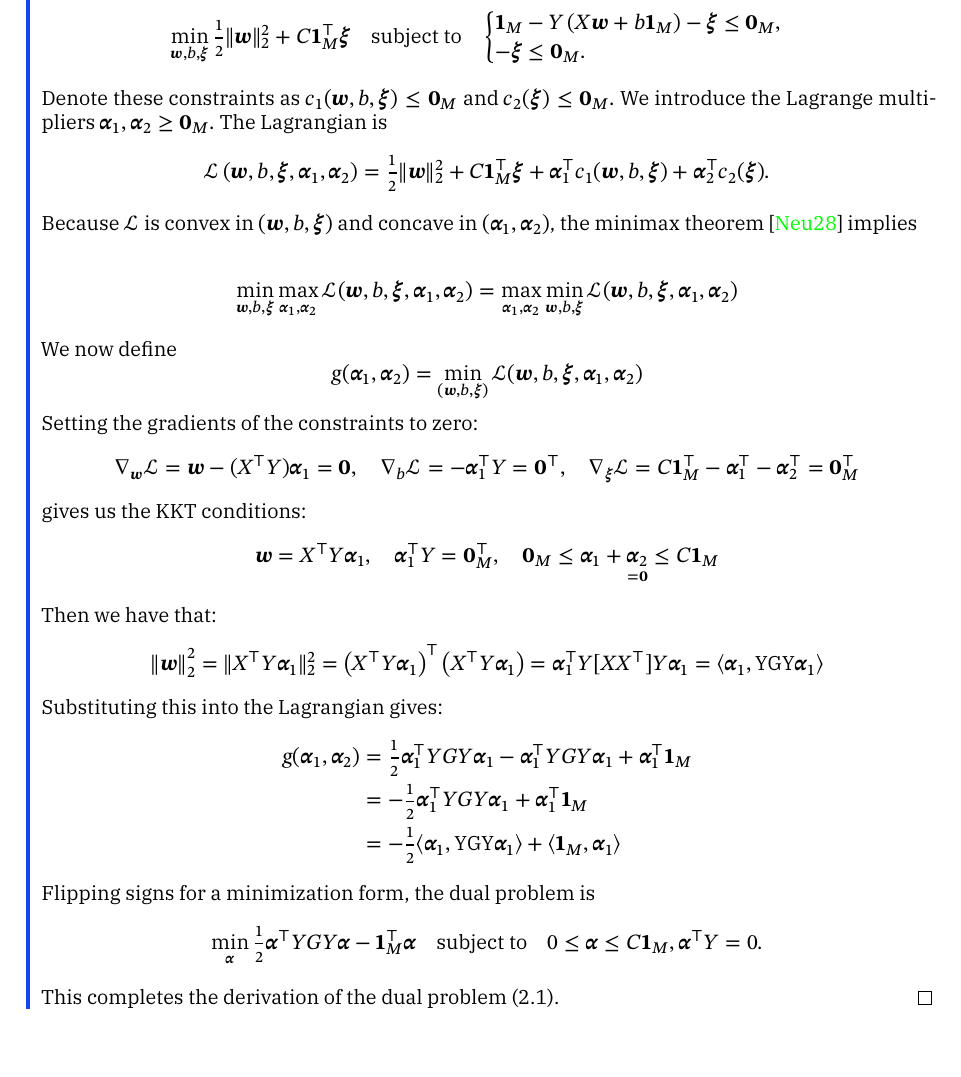
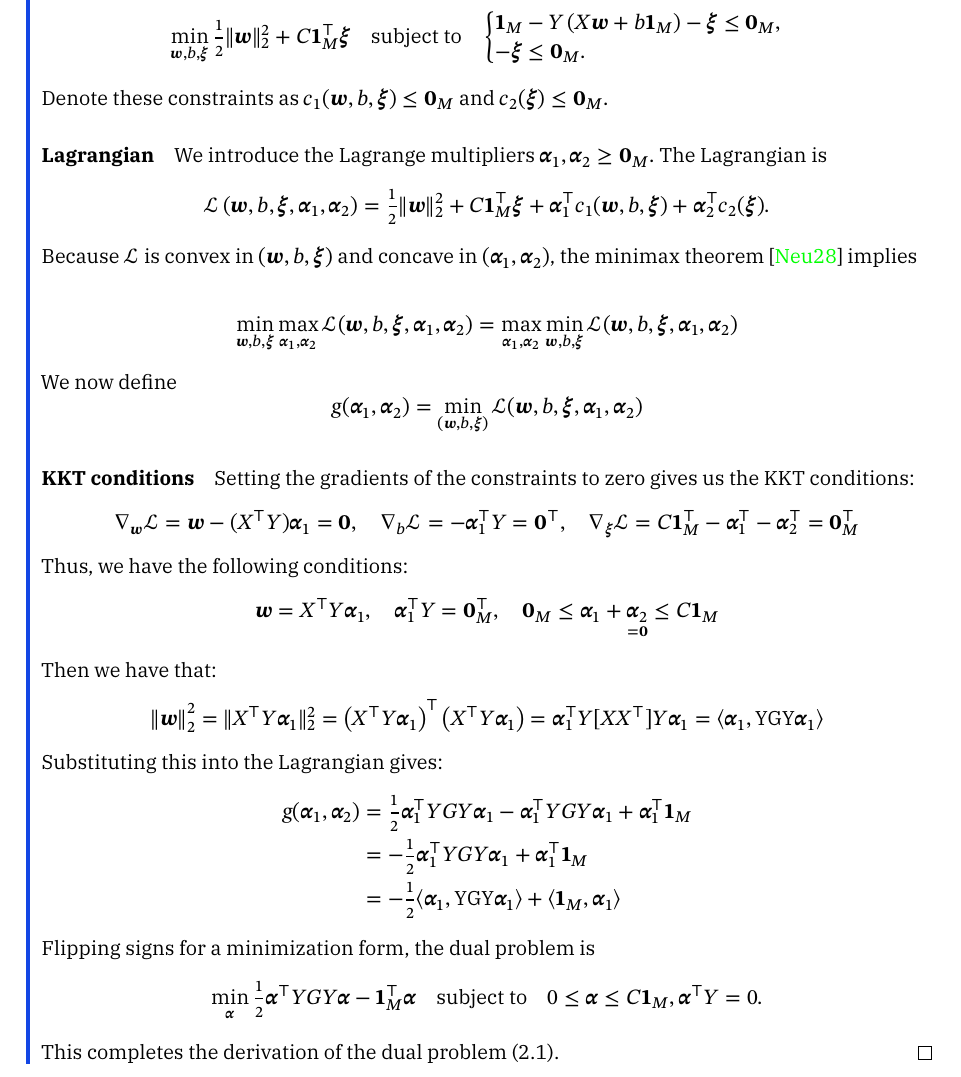
Before and after one commit to TrymSaether/svm-classifier, a LaTeX document (main.tex, which reads chapters/3_dual_derivation.tex): part of page 9 of 16, cut so that both start at the same text, the shorter picture padded with empty space. Compiled offline with XeLaTeX; a missing font is replaced by an installed copy or a similar font.

Commit message:
Refactor dual problem derivation; streamline constraint notation and enhance KKT conditions presentation

```diff
--- a/chapters/3_dual_derivation.tex
+++ b/chapters/3_dual_derivation.tex
@@ -29,14 +29,9 @@
 			-\symbf{\xi}\le\symbf{0}_M.
 		\end{cases}
 	\]
-	Denote these constraints as
-	\(
-	c_1(\symbf{w}, b, \symbf{\xi}) \le \symbf{0}_M
-	\)
-	and
-	\(
-	c_2(\symbf{\xi}) \le \symbf{0}_M.
-	\)
+	Denote these constraints as \(c_1(\symbf{w}, b, \symbf{\xi}) \le \symbf{0}_M\) and \(c_2(\symbf{\xi}) \le \symbf{0}_M.\)
+
+	\paragraph{Lagrangian}
 	We introduce the Lagrange multipliers
 	\(\symbf{\alpha}_1,\symbf{\alpha}_2 \ge \symbf{0}_M.
 	\)
@@ -54,14 +49,17 @@
 	\[
 		g(\symbf{\alpha}_1,\symbf{\alpha}_2) =\min_{(\symbf{w},b,\symbf{\xi})}\mathcal{L}(\symbf{w},b,\symbf{\xi},\symbf{\alpha}_1,\symbf{\alpha}_2)
 	\]
-	Setting the gradients of the constraints to zero:
+
+	\paragraph{KKT conditions}
+	Setting the gradients of the constraints to zero gives us the KKT conditions:
 	\begin{align*}
 		\nabla_{\symbf{w}} \Lcal = \symbf{w} -  (X^\top Y) \symbf{\alpha}_1 = \symbf{0}, \quad \nabla_{b} \Lcal = - \symbf{\alpha}_1^\top Y = \symbf{0}^\top, \quad \nabla_{\symbf{\xi}} \Lcal  = C \symbf{1}_M^\top - \symbf{\alpha}_1^\top - \symbf{\alpha}_2^\top = \symbf{0}_M^\top
 	\end{align*}
-	gives us the KKT conditions:
+	Thus, we have the following conditions:
 	\begin{align*}
 		\symbf{w} = X^\top Y \symbf{\alpha}_1 , \quad \symbf{\alpha}_1^\top Y  = \symbf{0}_M^\top, \quad \symbf{0}_M \leq \symbf{\alpha}_1 + \underset{=\symbf{0}}{\symbf{\alpha}_2} \leq C\symbf{1}_M
 	\end{align*}
+
 	Then we have that:
 	\[
 	\norm*{\symbf{w}}_2^2 = \norm{X^\top Y \symbf{\alpha}_1}_2^2 = \left(X^\top Y \symbf{\alpha}_1\right)^\top \left(X^\top Y \symbf{\alpha}_1\right) = \symbf{\alpha}_1^\top Y [X X^\top] Y \symbf{\alpha}_1 = \inner*{\symbf{\alpha}_1, \mathrm{Y} \mathrm{G} \mathrm{Y} \symbf{\alpha}_1}
```
